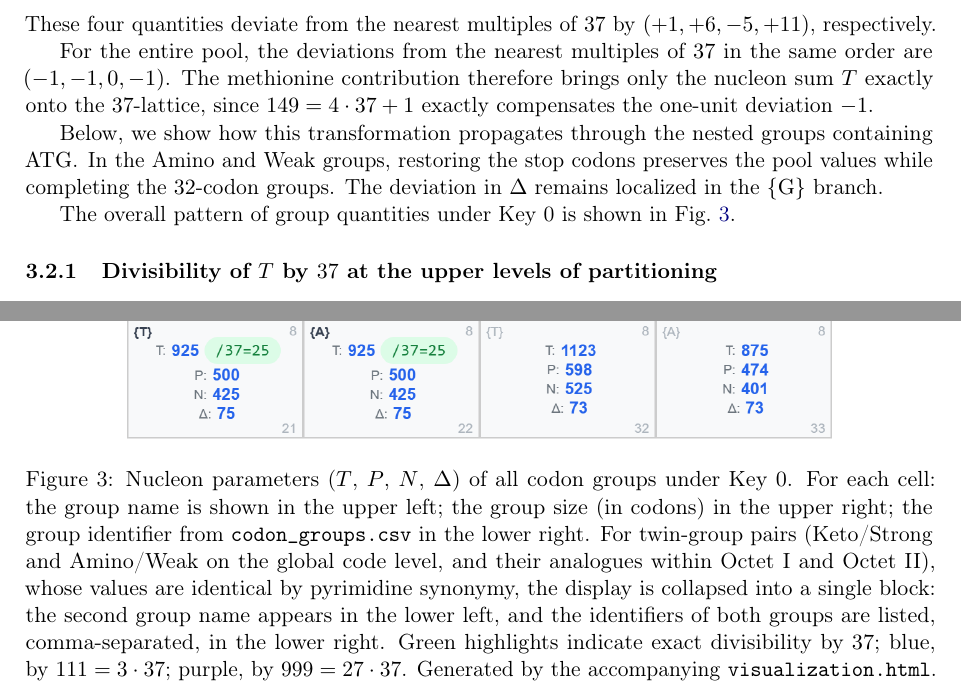
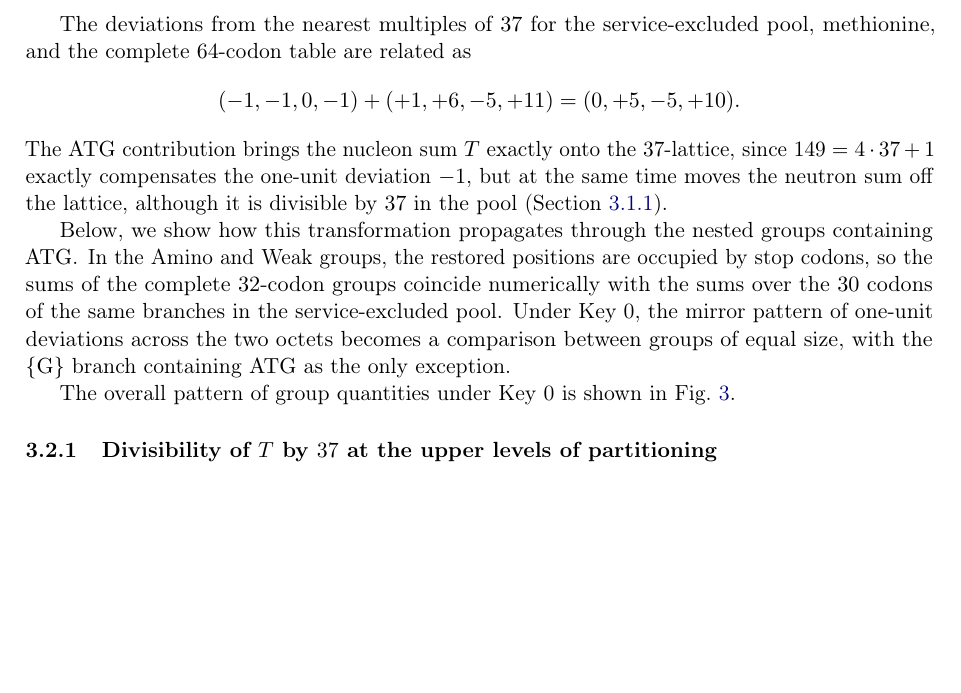
Before and after one commit to RuslanKhafizov/genetic-code-arithmetic, a LaTeX paper (main.tex): two parts of pages 18 and 19 of 44 before the commit and part of page 18 of 44 after it, the two joined at a grey line, cut at the place of the change, the shorter picture padded with empty space. Compiled offline with pdfLaTeX.

Commit message:
Add files via upload

```diff
--- a/main.tex
+++ b/main.tex
@@ -1295,19 +1295,26 @@ contribution comes from methionine:
 \bigl(T(\mathrm{Met}),P(\mathrm{Met}),N(\mathrm{Met}),
 \Delta(\mathrm{Met})\bigr)=(149,80,69,11).
 \]
-These four quantities deviate from the nearest multiples of~$37$ by
-$(+1,+6,-5,+11)$, respectively.
-
-For the entire pool, the deviations from the nearest multiples of~$37$
-in the same order are $(-1,-1,0,-1)$. The methionine contribution
-therefore brings only the nucleon sum $T$ exactly onto the $37$-lattice,
-since $149=4\cdot37+1$ exactly compensates the one-unit deviation $-1$.
-
-Below, we show how this transformation propagates through the nested
-groups containing $\mathrm{ATG}$. In the Amino and Weak groups, restoring
-the stop codons preserves the pool values while completing the
-$32$-codon groups. The deviation in $\Delta$ remains localized in the
-$\{\mathrm{G}\}$ branch.
+
+The deviations from the nearest multiples of~$37$ for the service-excluded
+pool, methionine, and the complete $64$-codon table are related as
+\[
+(-1,-1,0,-1)+(+1,+6,-5,+11)=(0,+5,-5,+10).
+\]
+The $\mathrm{ATG}$ contribution brings the nucleon sum $T$ exactly onto the
+$37$-lattice, since $149=4\cdot37+1$ exactly compensates the one-unit
+deviation $-1$, but at the same time moves the neutron sum off the lattice,
+although it is divisible by~$37$ in the pool
+(Section~\ref{sec:results-sensepool}).
+
+Below, we show how this transformation propagates through the nested groups
+containing $\mathrm{ATG}$. In the Amino and Weak groups, the restored
+positions are occupied by stop codons, so the sums of the complete
+$32$-codon groups coincide numerically with the sums over the $30$ codons of
+the same branches in the service-excluded pool. Under Key~0, the mirror
+pattern of one-unit deviations across the two octets becomes a comparison
+between groups of equal size, with the $\{\mathrm{G}\}$ branch containing
+$\mathrm{ATG}$ as the only exception.
 
 The overall pattern of group quantities under Key~0 is shown in
 Fig.~\ref{fig:groups-key0}.
@@ -1315,22 +1322,3 @@ Fig.~\ref{fig:groups-key0}.
 \begin{figure}[!htbp]
   \centering
   \includegraphics[width=0.78\textwidth]{groups_key0.png}
-  \caption{Nucleon parameters ($T$, $P$, $N$,
-  $\Delta$) of all codon groups under Key~0. For
-  each cell: the group name is shown in the upper
-  left; the group size (in codons) in the upper
-  right; the group identifier from
-  \texttt{codon\_groups.csv} in the lower right.
-  For twin-group pairs (Keto/Strong and
-  Amino/Weak on the global code level, and their
-  analogues within Octet~I and
-  Octet~II),
-  whose values are identical by pyrimidine
-  synonymy, the display is collapsed into a single
-  block: the second group name appears in the
-  lower left, and the identifiers of both groups
-  are listed, comma-separated, in the lower right.
-  Green highlights indicate exact divisibility
-  by~$37$; blue, by~$111 = 3 \cdot 37$; purple,
-  by~$999 = 27 \cdot 37$. Generated by the
-  accompanying \texttt{visualization.html}.}
```
Also changed, not shown: main.pdf, main.tex (16 more changed lines).
